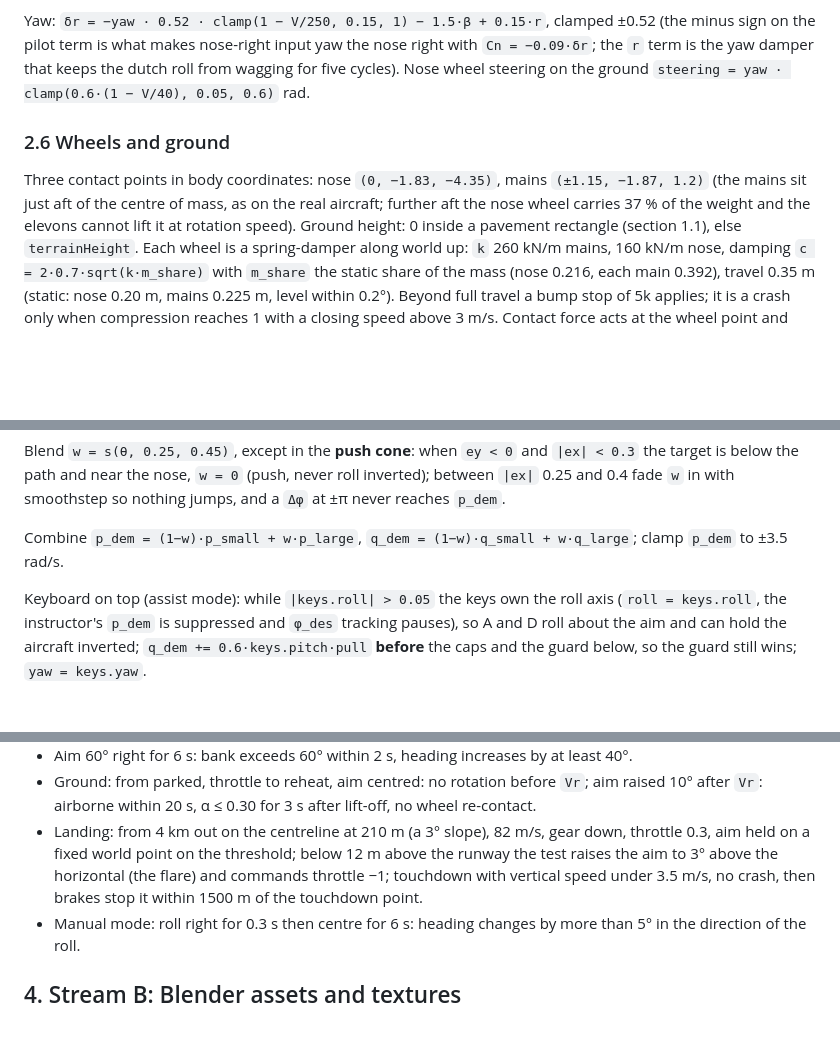
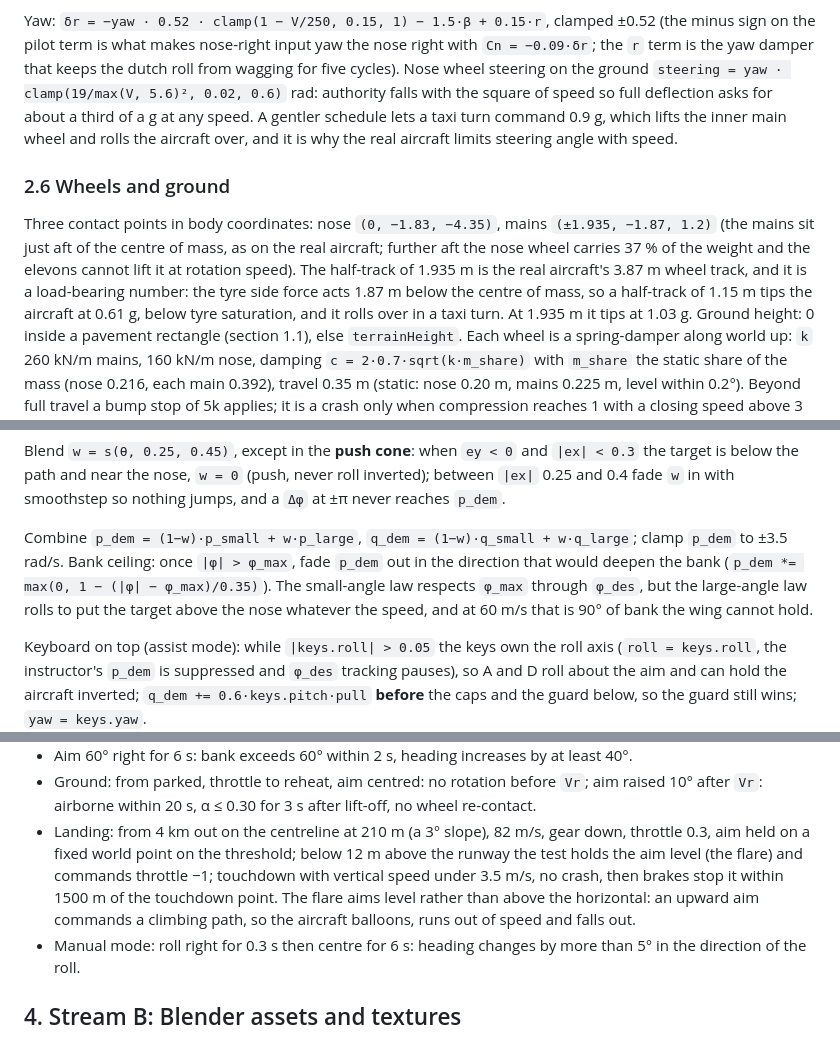
Before and after one commit to CCWBee/range, a Markdown page: docs/specs/2026-09-06-range-v2.md, 3 parts joined by grey strips. Rendered like a GitHub page; blank space fills up the shorter version.

Commit message:
Fold the flight model findings back into the spec
Co-Authored-By: Claude Opus 5 (1M context) <noreply@anthropic.com>
Claude-Session: https://claude.ai/code/session_01Hxhee5WfJforgYFHEYjaA1

```diff
--- a/docs/specs/2026-09-06-range-v2.md
+++ b/docs/specs/2026-09-06-range-v2.md
@@ -244,13 +244,19 @@ what makes full stick reach 3 rad/s clean; a lower gain settles short).
 Yaw: `δr = −yaw · 0.52 · clamp(1 − V/250, 0.15, 1) − 1.5·β + 0.15·r`, clamped ±0.52 (the minus sign
 on the pilot term is what makes nose-right input yaw the nose right with `Cn = −0.09·δr`; the `r`
 term is the yaw damper that keeps the dutch roll from wagging for five cycles). Nose wheel
-steering on the ground `steering = yaw · clamp(0.6·(1 − V/40), 0.05, 0.6)` rad.
+steering on the ground `steering = yaw · clamp(19/max(V, 5.6)², 0.02, 0.6)` rad: authority falls
+with the square of speed so full deflection asks for about a third of a g at any speed. A gentler
+schedule lets a taxi turn command 0.9 g, which lifts the inner main wheel and rolls the aircraft
+over, and it is why the real aircraft limits steering angle with speed.
 
 ### 2.6 Wheels and ground
 
-Three contact points in body coordinates: nose `(0, −1.83, −4.35)`, mains `(±1.15, −1.87, 1.2)`
+Three contact points in body coordinates: nose `(0, −1.83, −4.35)`, mains `(±1.935, −1.87, 1.2)`
 (the mains sit just aft of the centre of mass, as on the real aircraft; further aft the nose wheel
-carries 37 % of the weight and the elevons cannot lift it at rotation speed). Ground height: 0
+carries 37 % of the weight and the elevons cannot lift it at rotation speed). The half-track of
+1.935 m is the real aircraft's 3.87 m wheel track, and it is a load-bearing number: the tyre side
+force acts 1.87 m below the centre of mass, so a half-track of 1.15 m tips the aircraft at 0.61 g,
+below tyre saturation, and it rolls over in a taxi turn. At 1.935 m it tips at 1.03 g. Ground height: 0
 inside a pavement rectangle (section 1.1), else `terrainHeight`. Each wheel is a spring-damper
 along world up: `k` 260 kN/m mains, 160 kN/m nose, damping `c = 2·0.7·sqrt(k·m_share)` with
 `m_share` the static share of the mass (nose 0.216, each main 0.392), travel 0.35 m (static: nose
@@ -362,7 +368,10 @@ target is below the path and near the nose, `w = 0` (push, never roll inverted);
 0.25 and 0.4 fade `w` in with smoothstep so nothing jumps, and a `Δφ` at ±π never reaches `p_dem`.
 
 Combine `p_dem = (1−w)·p_small + w·p_large`, `q_dem = (1−w)·q_small + w·q_large`; clamp `p_dem`
-to ±3.5 rad/s.
+to ±3.5 rad/s. Bank ceiling: once `|φ| > φ_max`, fade `p_dem` out in the direction that would
+deepen the bank (`p_dem *= max(0, 1 − (|φ| − φ_max)/0.35)`). The small-angle law respects `φ_max`
+through `φ_des`, but the large-angle law rolls to put the target above the nose whatever the
+speed, and at 60 m/s that is 90° of bank the wing cannot hold.
 
 Keyboard on top (assist mode): while `|keys.roll| > 0.05` the keys own the roll axis (`roll =
 keys.roll`, the instructor's `p_dem` is suppressed and `φ_des` tracking pauses), so A and D roll
@@ -420,8 +432,10 @@ With `aimFromAngles` called every step, 120 Hz, starting at 1000 m, 160 m/s true
   after `Vr`: airborne within 20 s, α ≤ 0.30 for 3 s after lift-off, no wheel re-contact.
 - Landing: from 4 km out on the centreline at 210 m (a 3° slope), 82 m/s, gear down, throttle
   0.3, aim held on a fixed world point on the threshold; below 12 m above the runway the test
-  raises the aim to 3° above the horizontal (the flare) and commands throttle −1; touchdown with
-  vertical speed under 3.5 m/s, no crash, then brakes stop it within 1500 m of the touchdown point.
+  holds the aim level (the flare) and commands throttle −1; touchdown with vertical speed under
+  3.5 m/s, no crash, then brakes stop it within 1500 m of the touchdown point. The flare aims level
+  rather than above the horizontal: an upward aim commands a climbing path, so the aircraft
+  balloons, runs out of speed and falls out.
 - Manual mode: roll right for 0.3 s then centre for 6 s: heading changes by more than 5° in the
   direction of the roll.
 
```
Also changed, not shown: other parts of docs/specs/2026-09-06-range-v2.md (+6 -3 lines).
